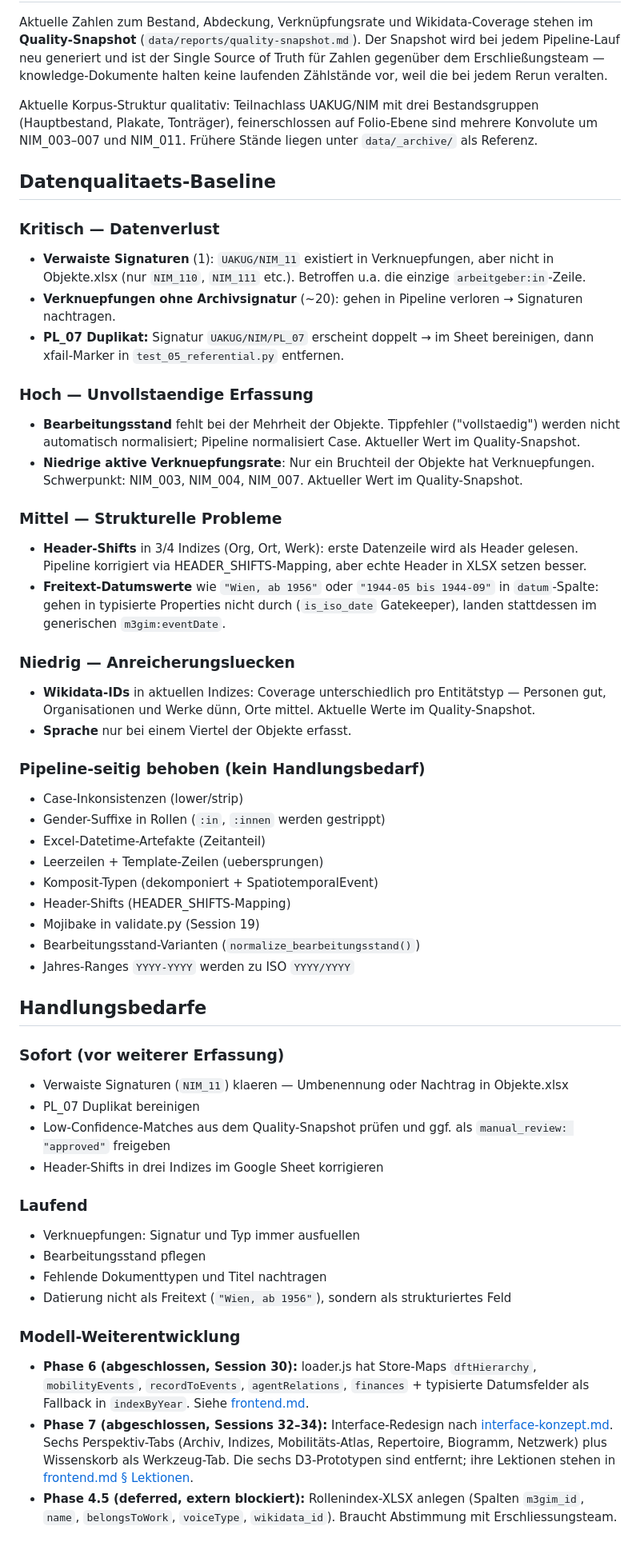
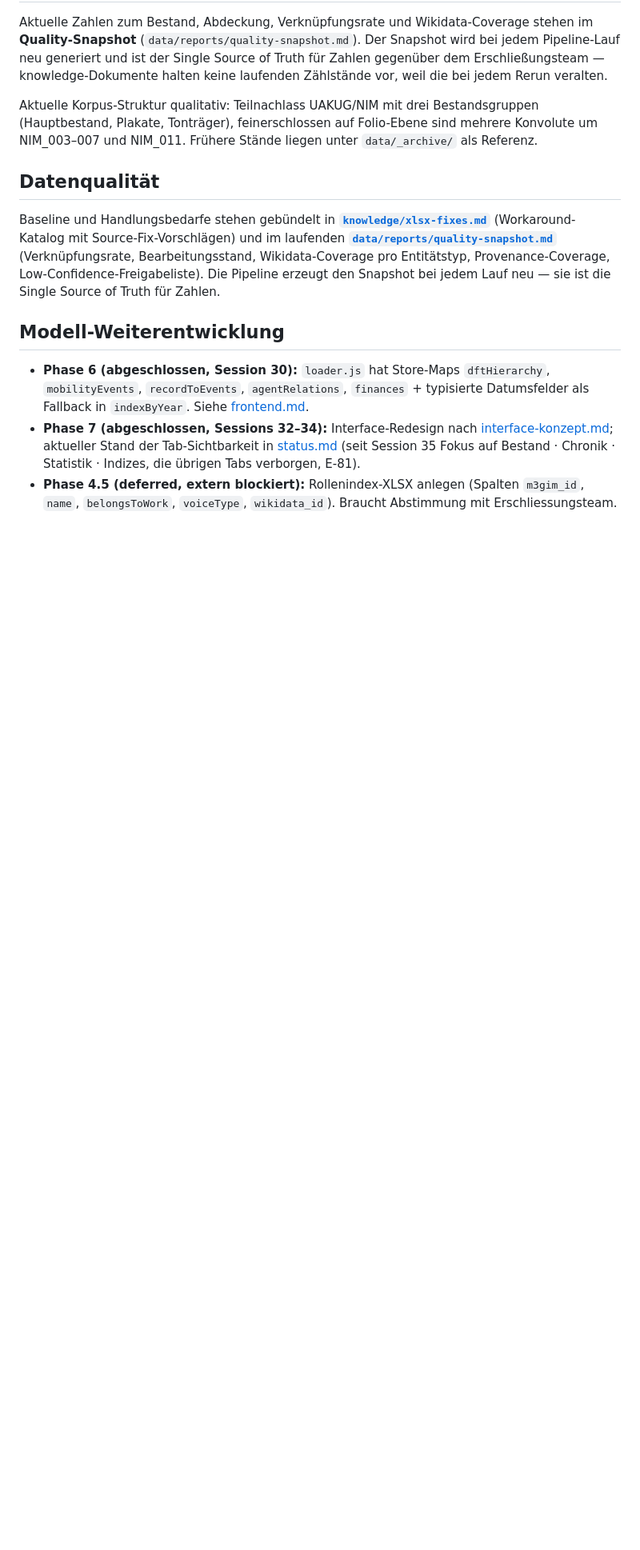
Before and after one commit to DigitalHumanitiesCraft/m3gim, a Markdown page: knowledge/pipeline.md, the part around one of its changes. Shown at 80% size. Drawn GitHub-style; blank space fills up the shorter version.

Commit message:
docs(knowledge): pipeline.md dedupliziert + interface-konzept.md praezisiert
pipeline.md:
- § "Pipeline-Korrekturen" auf knappen Verweis auf xlsx-fixes.md
  reduziert (war redundant).
- § "Datenqualitaets-Baseline" + "Handlungsbedarfe" durch einen
  Verweis-Block ersetzt, der auf xlsx-fixes.md (Workaround-Katalog)
  + quality-snapshot.md (laufende Zahlen) zeigt. Rund 60 Zeilen
  weg -- der Stoff stand dort strukturierter und wird nicht doppelt
  gepflegt.
- § "Modell-Weiterentwicklung" Phase 7: "Sechs Perspektiv-Tabs"
  war seit Session 37 ueberholt; durch Verweis auf status.md ersetzt,
  damit die Liste nicht an zwei Orten driftet.

interface-konzept.md:
- Tab-Architektur-Kopf umformuliert: die Source of Truth fuer Tab-
  Sichtbarkeit ist router.js::VISIBLE_TABS, nicht dieses Dokument.
  Aktueller Stand (Bestand/Chronik/Statistik/Indizes) genannt, aber
  mit explizitem Verweis -- das senkt Drift-Risiko bei kuenftigen
  Sichtbarkeits-Aenderungen.
- Tab-Tabelle um die Zeile "Statistik" ergaenzt (Session 37, E-85).

Co-Authored-By: Claude Opus 4.7 (1M context) <noreply@anthropic.com>

```diff
--- a/knowledge/pipeline.md
+++ b/knowledge/pipeline.md
@@ -145,59 +140,12 @@ Aktuelle Zahlen zum Bestand, Abdeckung, Verknüpfungsrate und Wikidata-Coverage
 
 Aktuelle Korpus-Struktur qualitativ: Teilnachlass UAKUG/NIM mit drei Bestandsgruppen (Hauptbestand, Plakate, Tonträger), feinerschlossen auf Folio-Ebene sind mehrere Konvolute um NIM_003–007 und NIM_011. Frühere Stände liegen unter `data/_archive/` als Referenz.
 
-## Datenqualitaets-Baseline
+## Datenqualität
 
-### Kritisch — Datenverlust
+Baseline und Handlungsbedarfe stehen gebündelt in **[`knowledge/xlsx-fixes.md`](xlsx-fixes.md)** (Workaround-Katalog mit Source-Fix-Vorschlägen) und im laufenden **[`data/reports/quality-snapshot.md`](../data/reports/quality-snapshot.md)** (Verknüpfungsrate, Bearbeitungsstand, Wikidata-Coverage pro Entitätstyp, Provenance-Coverage, Low-Confidence-Freigabeliste). Die Pipeline erzeugt den Snapshot bei jedem Lauf neu — sie ist die Single Source of Truth für Zahlen.
 
-- **Verwaiste Signaturen** (1): `UAKUG/NIM_11` existiert in Verknuepfungen, aber nicht in Objekte.xlsx (nur `NIM_110`, `NIM_111` etc.). Betroffen u.a. die einzige `arbeitgeber:in`-Zeile.
-- **Verknuepfungen ohne Archivsignatur** (~20): gehen in Pipeline verloren → Signaturen nachtragen.
-- **PL_07 Duplikat:** Signatur `UAKUG/NIM/PL_07` erscheint doppelt → im Sheet bereinigen, dann xfail-Marker in `test_05_referential.py` entfernen.
+## Modell-Weiterentwicklung
 
-### Hoch — Unvollstaendige Erfassung
-
-- **Bearbeitungsstand** fehlt bei der Mehrheit der Objekte. Tippfehler ("vollstaedig") werden nicht automatisch normalisiert; Pipeline normalisiert Case. Aktueller Wert im Quality-Snapshot.
-- **Niedrige aktive Verknuepfungsrate**: Nur ein Bruchteil der Objekte hat Verknuepfungen. Schwerpunkt: NIM_003, NIM_004, NIM_007. Aktueller Wert im Quality-Snapshot.
-
-### Mittel — Strukturelle Probleme
-
-- **Header-Shifts** in 3/4 Indizes (Org, Ort, Werk): erste Datenzeile wird als Header gelesen. Pipeline korrigiert via HEADER_SHIFTS-Mapping, aber echte Header in XLSX setzen besser.
-- **Freitext-Datumswerte** wie `"Wien, ab 1956"` oder `"1944-05 bis 1944-09"` in `datum`-Spalte: gehen in typisierte Properties nicht durch (`is_iso_date` Gatekeeper), landen stattdessen im generischen `m3gim:eventDate`.
-
-### Niedrig — Anreicherungsluecken
-
-- **Wikidata-IDs** in aktuellen Indizes: Coverage unterschiedlich pro Entitätstyp — Personen gut, Organisationen und Werke dünn, Orte mittel. Aktuelle Werte im Quality-Snapshot.
-- **Sprache** nur bei einem Viertel der Objekte erfasst.
-
-### Pipeline-seitig behoben (kein Handlungsbedarf)
-
-- Case-Inkonsistenzen (lower/strip)
-- Gender-Suffixe in Rollen (`:in`, `:innen` werden gestrippt)
-- Excel-Datetime-Artefakte (Zeitanteil)
-- Leerzeilen + Template-Zeilen (uebersprungen)
-- Komposit-Typen (dekomponiert + SpatiotemporalEvent)
-- Header-Shifts (HEADER_SHIFTS-Mapping)
-- Mojibake in validate.py (Session 19)
-- Bearbeitungsstand-Varianten (`normalize_bearbeitungsstand()`)
-- Jahres-Ranges `YYYY-YYYY` werden zu ISO `YYYY/YYYY`
-
-## Handlungsbedarfe
-
-### Sofort (vor weiterer Erfassung)
-
-- Verwaiste Signaturen (`NIM_11`) klaeren — Umbenennung oder Nachtrag in Objekte.xlsx
-- PL_07 Duplikat bereinigen
-- Low-Confidence-Matches aus dem Quality-Snapshot prüfen und ggf. als `manual_review: "approved"` freigeben
-- Header-Shifts in drei Indizes im Google Sheet korrigieren
-
-### Laufend
-
-- Verknuepfungen: Signatur und Typ immer ausfuellen
-- Bearbeitungsstand pflegen
-- Fehlende Dokumenttypen und Titel nachtragen
-- Datierung nicht als Freitext (`"Wien, ab 1956"`), sondern als strukturiertes Feld
-
-### Modell-Weiterentwicklung
-
-- **Phase 6 (abgeschlossen, Session 30):** loader.js hat Store-Maps `dftHierarchy`, `mobilityEvents`, `recordToEvents`, `agentRelations`, `finances` + typisierte Datumsfelder als Fallback in `indexByYear`. Siehe [frontend.md](frontend.md).
-- **Phase 7 (abgeschlossen, Sessions 32–34):** Interface-Redesign nach [interface-konzept.md](interface-konzept.md). Sechs Perspektiv-Tabs (Archiv, Indizes, Mobilitäts-Atlas, Repertoire, Biogramm, Netzwerk) plus Wissenskorb als Werkzeug-Tab. Die sechs D3-Prototypen sind entfernt; ihre Lektionen stehen in [frontend.md § Lektionen](frontend.md).
+- **Phase 6 (abgeschlossen, Session 30):** `loader.js` hat Store-Maps `dftHierarchy`, `mobilityEvents`, `recordToEvents`, `agentRelations`, `finances` + typisierte Datumsfelder als Fallback in `indexByYear`. Siehe [frontend.md](frontend.md).
+- **Phase 7 (abgeschlossen, Sessions 32–34):** Interface-Redesign nach [interface-konzept.md](interface-konzept.md); aktueller Stand der Tab-Sichtbarkeit in [status.md](status.md) (seit Session 35 Fokus auf Bestand · Chronik · Statistik · Indizes, die übrigen Tabs verborgen, E-81).
 - **Phase 4.5 (deferred, extern blockiert):** Rollenindex-XLSX anlegen (Spalten `m3gim_id`, `name`, `belongsToWork`, `voiceType`, `wikidata_id`). Braucht Abstimmung mit Erschliessungsteam.
```
Also changed, not shown: other parts of knowledge/pipeline.md (+2 -7 lines), knowledge/interface-konzept.md (+3 -2 lines).
